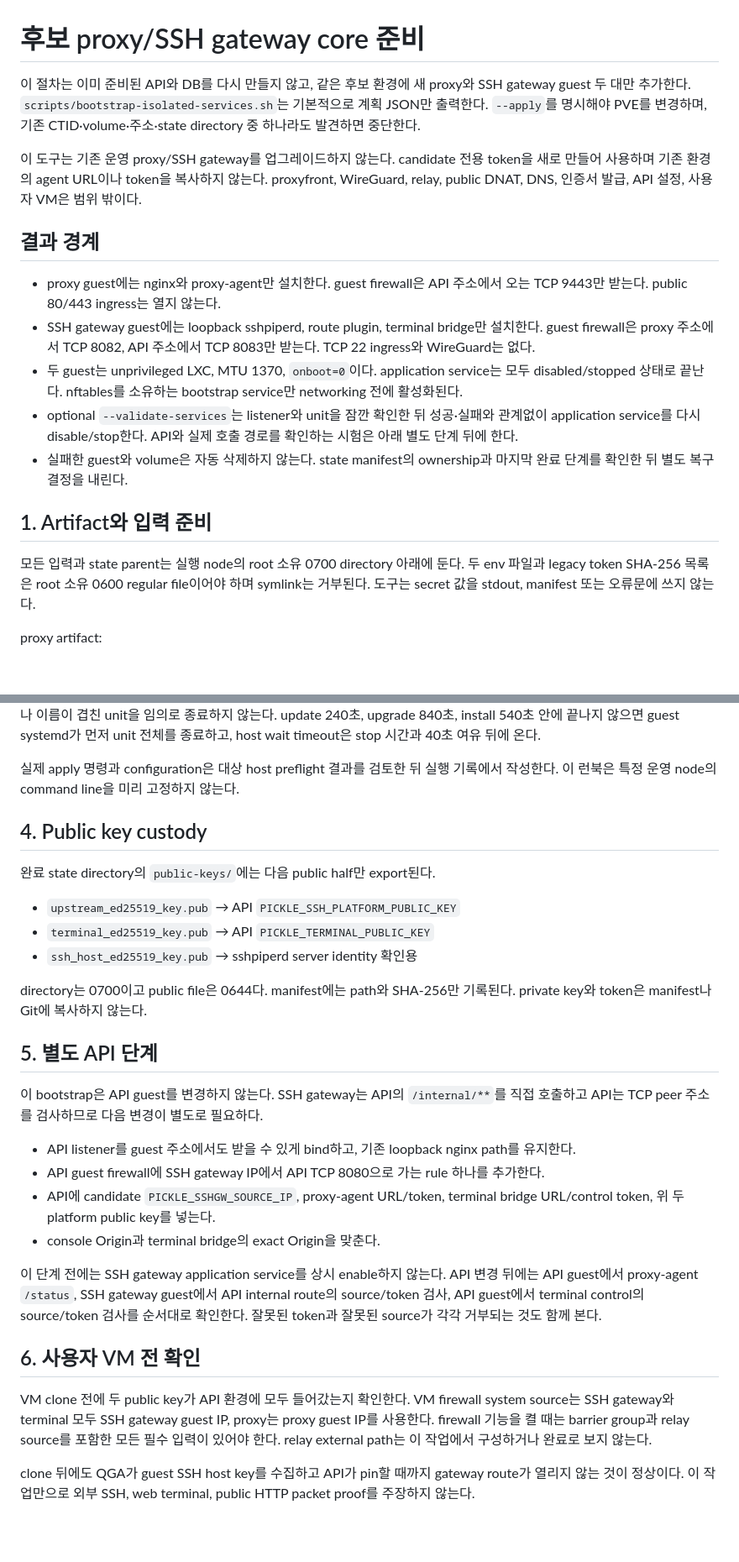
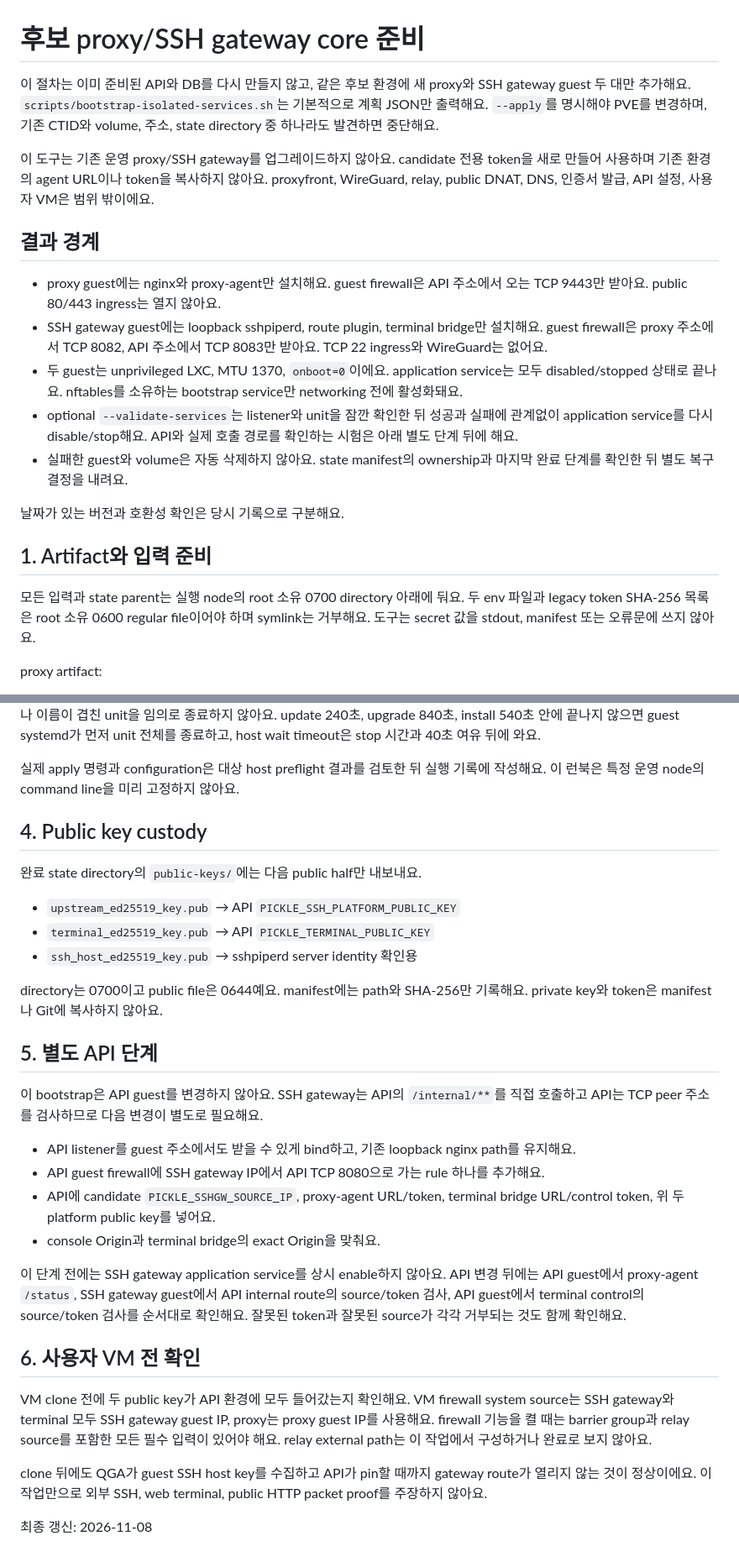
Before and after one commit to PNUops/pickle-infra-example, a Markdown page: runbooks/isolated-service-core.md, 2 parts joined by grey strips. Shown at 84% size. GitHub-like rendering; blank space fills up the shorter version.

```diff
--- a/runbooks/isolated-service-core.md
+++ b/runbooks/isolated-service-core.md
@@ -1,35 +1,37 @@
 # 후보 proxy/SSH gateway core 준비
 
 이 절차는 이미 준비된 API와 DB를 다시 만들지 않고, 같은 후보 환경에 새 proxy와 SSH gateway
-guest 두 대만 추가한다. `scripts/bootstrap-isolated-services.sh`는 기본적으로 계획 JSON만
-출력한다. `--apply`를 명시해야 PVE를 변경하며, 기존 CTID·volume·주소·state directory 중
-하나라도 발견하면 중단한다.
+guest 두 대만 추가해요. `scripts/bootstrap-isolated-services.sh`는 기본적으로 계획 JSON만
+출력해요. `--apply`를 명시해야 PVE를 변경하며, 기존 CTID와 volume, 주소, state directory 중
+하나라도 발견하면 중단해요.
 
-이 도구는 기존 운영 proxy/SSH gateway를 업그레이드하지 않는다. candidate 전용 token을 새로
-만들어 사용하며 기존 환경의 agent URL이나 token을 복사하지 않는다. proxyfront, WireGuard,
-relay, public DNAT, DNS, 인증서 발급, API 설정, 사용자 VM은 범위 밖이다.
+이 도구는 기존 운영 proxy/SSH gateway를 업그레이드하지 않아요. candidate 전용 token을 새로
+만들어 사용하며 기존 환경의 agent URL이나 token을 복사하지 않아요. proxyfront, WireGuard,
+relay, public DNAT, DNS, 인증서 발급, API 설정, 사용자 VM은 범위 밖이에요.
 
 ## 결과 경계
 
-- proxy guest에는 nginx와 proxy-agent만 설치한다. guest firewall은 API 주소에서 오는
-  TCP 9443만 받는다. public 80/443 ingress는 열지 않는다.
-- SSH gateway guest에는 loopback sshpiperd, route plugin, terminal bridge만 설치한다.
-  guest firewall은 proxy 주소에서 TCP 8082, API 주소에서 TCP 8083만 받는다. TCP 22 ingress와
-  WireGuard는 없다.
-- 두 guest는 unprivileged LXC, MTU 1370, `onboot=0`이다. application service는 모두
-  disabled/stopped 상태로 끝난다. nftables를 소유하는 bootstrap service만 networking 전에
-  활성화된다.
-- optional `--validate-services`는 listener와 unit을 잠깐 확인한 뒤 성공·실패와 관계없이
-  application service를 다시 disable/stop한다. API와 실제 호출 경로를 확인하는 시험은 아래
-  별도 단계 뒤에 한다.
-- 실패한 guest와 volume은 자동 삭제하지 않는다. state manifest의 ownership과 마지막 완료
-  단계를 확인한 뒤 별도 복구 결정을 내린다.
+- proxy guest에는 nginx와 proxy-agent만 설치해요. guest firewall은 API 주소에서 오는
+  TCP 9443만 받아요. public 80/443 ingress는 열지 않아요.
+- SSH gateway guest에는 loopback sshpiperd, route plugin, terminal bridge만 설치해요.
+  guest firewall은 proxy 주소에서 TCP 8082, API 주소에서 TCP 8083만 받아요. TCP 22 ingress와
+  WireGuard는 없어요.
+- 두 guest는 unprivileged LXC, MTU 1370, `onboot=0`이에요. application service는 모두
+  disabled/stopped 상태로 끝나요. nftables를 소유하는 bootstrap service만 networking 전에
+  활성화돼요.
+- optional `--validate-services`는 listener와 unit을 잠깐 확인한 뒤 성공과 실패에 관계없이
+  application service를 다시 disable/stop해요. API와 실제 호출 경로를 확인하는 시험은 아래
+  별도 단계 뒤에 해요.
+- 실패한 guest와 volume은 자동 삭제하지 않아요. state manifest의 ownership과 마지막 완료
+  단계를 확인한 뒤 별도 복구 결정을 내려요.
+
+날짜가 있는 버전과 호환성 확인은 당시 기록으로 구분해요.
 
 ## 1. Artifact와 입력 준비
 
-모든 입력과 state parent는 실행 node의 root 소유 0700 directory 아래에 둔다. 두 env 파일과
-legacy token SHA-256 목록은 root 소유 0600 regular file이어야 하며 symlink는 거부된다. 도구는
-secret 값을 stdout, manifest 또는 오류문에 쓰지 않는다.
+모든 입력과 state parent는 실행 node의 root 소유 0700 directory 아래에 둬요. 두 env 파일과
+legacy token SHA-256 목록은 root 소유 0600 regular file이어야 하며 symlink는 거부해요. 도구는
+secret 값을 stdout, manifest 또는 오류문에 쓰지 않아요.
 
 proxy artifact:
 
@@ -149,44 +151,46 @@ Transient package unit의 stdout/stderr는 journal에 남는다. 이름은
 같은 이름으로 journal을 읽으며, bootstrap은 기존 apt/dpkg process나 이름이 겹친 unit을 임의로
-종료하지 않는다. update 240초, upgrade 840초, install 540초 안에 끝나지 않으면 guest systemd가
-먼저 unit 전체를 종료하고, host wait timeout은 stop 시간과 40초 여유 뒤에 온다.
+종료하지 않아요. update 240초, upgrade 840초, install 540초 안에 끝나지 않으면 guest systemd가
+먼저 unit 전체를 종료하고, host wait timeout은 stop 시간과 40초 여유 뒤에 와요.
 
-실제 apply 명령과 configuration은 대상 host preflight 결과를 검토한 뒤 실행 기록에서 작성한다.
-이 런북은 특정 운영 node의 command line을 미리 고정하지 않는다.
+실제 apply 명령과 configuration은 대상 host preflight 결과를 검토한 뒤 실행 기록에 작성해요.
+이 런북은 특정 운영 node의 command line을 미리 고정하지 않아요.
 
 ## 4. Public key custody
 
-완료 state directory의 `public-keys/`에는 다음 public half만 export된다.
+완료 state directory의 `public-keys/`에는 다음 public half만 내보내요.
 
 - `upstream_ed25519_key.pub` → API `PICKLE_SSH_PLATFORM_PUBLIC_KEY`
 - `terminal_ed25519_key.pub` → API `PICKLE_TERMINAL_PUBLIC_KEY`
 - `ssh_host_ed25519_key.pub` → sshpiperd server identity 확인용
 
-directory는 0700이고 public file은 0644다. manifest에는 path와 SHA-256만 기록된다. private key와
-token은 manifest나 Git에 복사하지 않는다.
+directory는 0700이고 public file은 0644예요. manifest에는 path와 SHA-256만 기록해요. private key와
+token은 manifest나 Git에 복사하지 않아요.
 
 ## 5. 별도 API 단계
 
-이 bootstrap은 API guest를 변경하지 않는다. SSH gateway는 API의 `/internal/**`를 직접
-호출하고 API는 TCP peer 주소를 검사하므로 다음 변경이 별도로 필요하다.
+이 bootstrap은 API guest를 변경하지 않아요. SSH gateway는 API의 `/internal/**`를 직접
+호출하고 API는 TCP peer 주소를 검사하므로 다음 변경이 별도로 필요해요.
 
-- API listener를 guest 주소에서도 받을 수 있게 bind하고, 기존 loopback nginx path를 유지한다.
-- API guest firewall에 SSH gateway IP에서 API TCP 8080으로 가는 rule 하나를 추가한다.
+- API listener를 guest 주소에서도 받을 수 있게 bind하고, 기존 loopback nginx path를 유지해요.
+- API guest firewall에 SSH gateway IP에서 API TCP 8080으로 가는 rule 하나를 추가해요.
 - API에 candidate `PICKLE_SSHGW_SOURCE_IP`, proxy-agent URL/token, terminal bridge URL/control
-  token, 위 두 platform public key를 넣는다.
-- console Origin과 terminal bridge의 exact Origin을 맞춘다.
+  token, 위 두 platform public key를 넣어요.
+- console Origin과 terminal bridge의 exact Origin을 맞춰요.
 
-이 단계 전에는 SSH gateway application service를 상시 enable하지 않는다. API 변경 뒤에는
+이 단계 전에는 SSH gateway application service를 상시 enable하지 않아요. API 변경 뒤에는
 API guest에서 proxy-agent `/status`, SSH gateway guest에서 API internal route의 source/token
-검사, API guest에서 terminal control의 source/token 검사를 순서대로 확인한다. 잘못된 token과
-잘못된 source가 각각 거부되는 것도 함께 본다.
+검사, API guest에서 terminal control의 source/token 검사를 순서대로 확인해요. 잘못된 token과
+잘못된 source가 각각 거부되는 것도 함께 확인해요.
 
 ## 6. 사용자 VM 전 확인
 
-VM clone 전에 두 public key가 API 환경에 모두 들어갔는지 확인한다. VM firewall system source는
-SSH gateway와 terminal 모두 SSH gateway guest IP, proxy는 proxy guest IP를 사용한다. firewall
-기능을 켤 때는 barrier group과 relay source를 포함한 모든 필수 입력이 있어야 한다. relay
-external path는 이 작업에서 구성하거나 완료로 보지 않는다.
+VM clone 전에 두 public key가 API 환경에 모두 들어갔는지 확인해요. VM firewall system source는
+SSH gateway와 terminal 모두 SSH gateway guest IP, proxy는 proxy guest IP를 사용해요. firewall
+기능을 켤 때는 barrier group과 relay source를 포함한 모든 필수 입력이 있어야 해요. relay
+external path는 이 작업에서 구성하거나 완료로 보지 않아요.
 
 clone 뒤에도 QGA가 guest SSH host key를 수집하고 API가 pin할 때까지 gateway route가 열리지
-않는 것이 정상이다. 이 작업만으로 외부 SSH, web terminal, public HTTP packet proof를 주장하지
-않는다.
+않는 것이 정상이에요. 이 작업만으로 외부 SSH, web terminal, public HTTP packet proof를 주장하지
+않아요.
+
+최종 갱신: 2026-11-08
```
Also changed, not shown: other parts of runbooks/isolated-service-core.md (+43 -43 lines), runbooks/isolated-core-bootstrap.md (+115 -115 lines).
